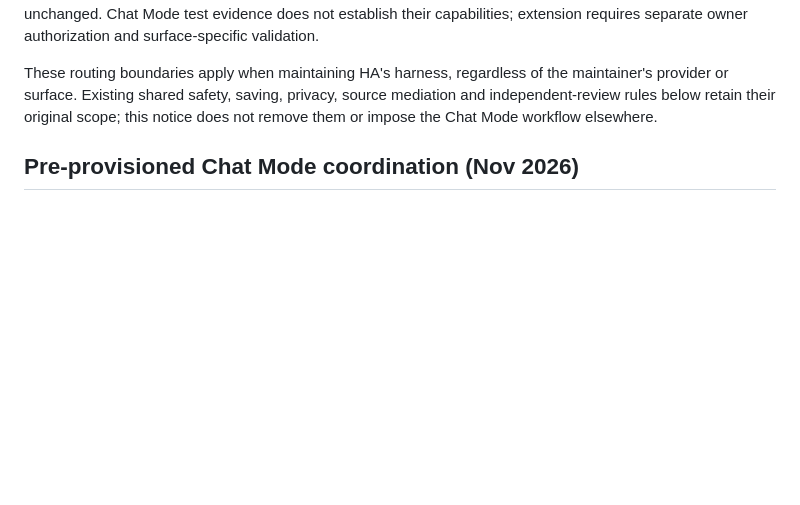
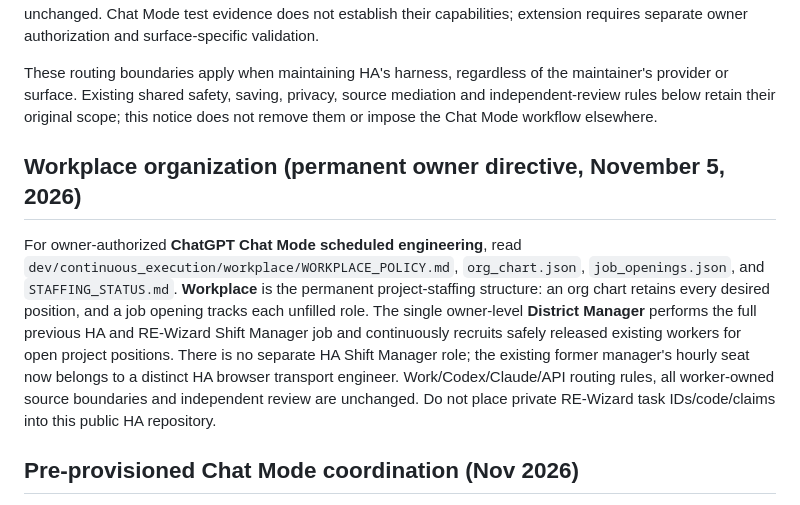
Before and after one commit to Artistical-Intelligence/hivemind-assembly, a Markdown page: AGENTS.md, the part around the change. Drawn GitHub-style; blank space fills up the shorter version.

Commit message:
Workplace: make District Manager the sole manager and link HA org charts/openings

```diff
--- a/AGENTS.md
+++ b/AGENTS.md
@@ -68,6 +68,10 @@ maintainer's provider or surface. Existing shared safety, saving, privacy, sourc
 mediation and independent-review rules below retain their original scope; this
 notice does not remove them or impose the Chat Mode workflow elsewhere.
 
+
+## Workplace organization (permanent owner directive, November 5, 2026)
+
+For owner-authorized **ChatGPT Chat Mode scheduled engineering**, read `dev/continuous_execution/workplace/WORKPLACE_POLICY.md`, `org_chart.json`, `job_openings.json`, and `STAFFING_STATUS.md`. **Workplace** is the permanent project-staffing structure: an org chart retains every desired position, and a job opening tracks each unfilled role. The single owner-level **District Manager** performs the full previous HA and RE-Wizard Shift Manager job and continuously recruits safely released existing workers for open project positions. There is no separate HA Shift Manager role; the existing former manager's hourly seat now belongs to a distinct HA browser transport engineer. Work/Codex/Claude/API routing rules, all worker-owned source boundaries and independent review are unchanged. Do not place private RE-Wizard task IDs/code/claims into this public HA repository.
 
 ## Pre-provisioned Chat Mode coordination (Nov 2026)
 
```
